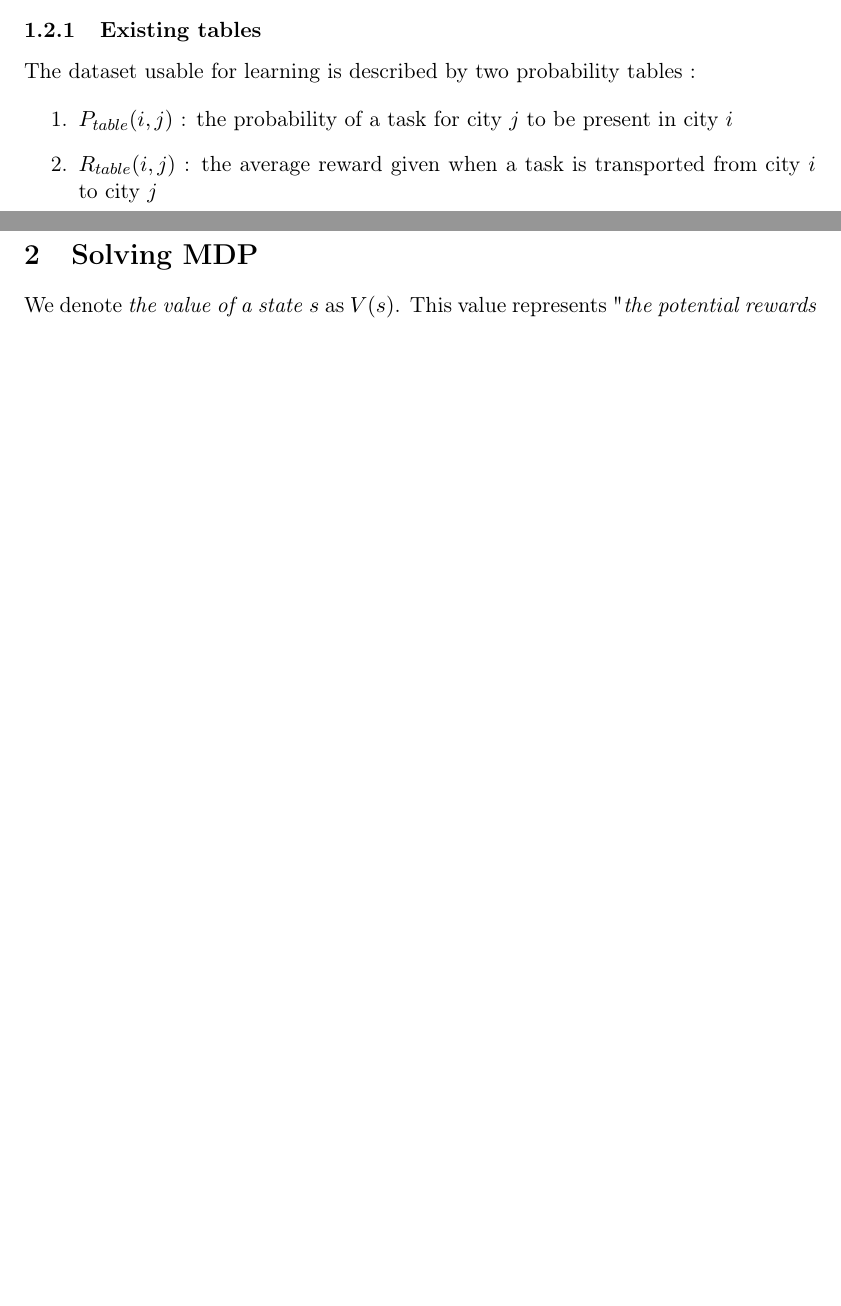
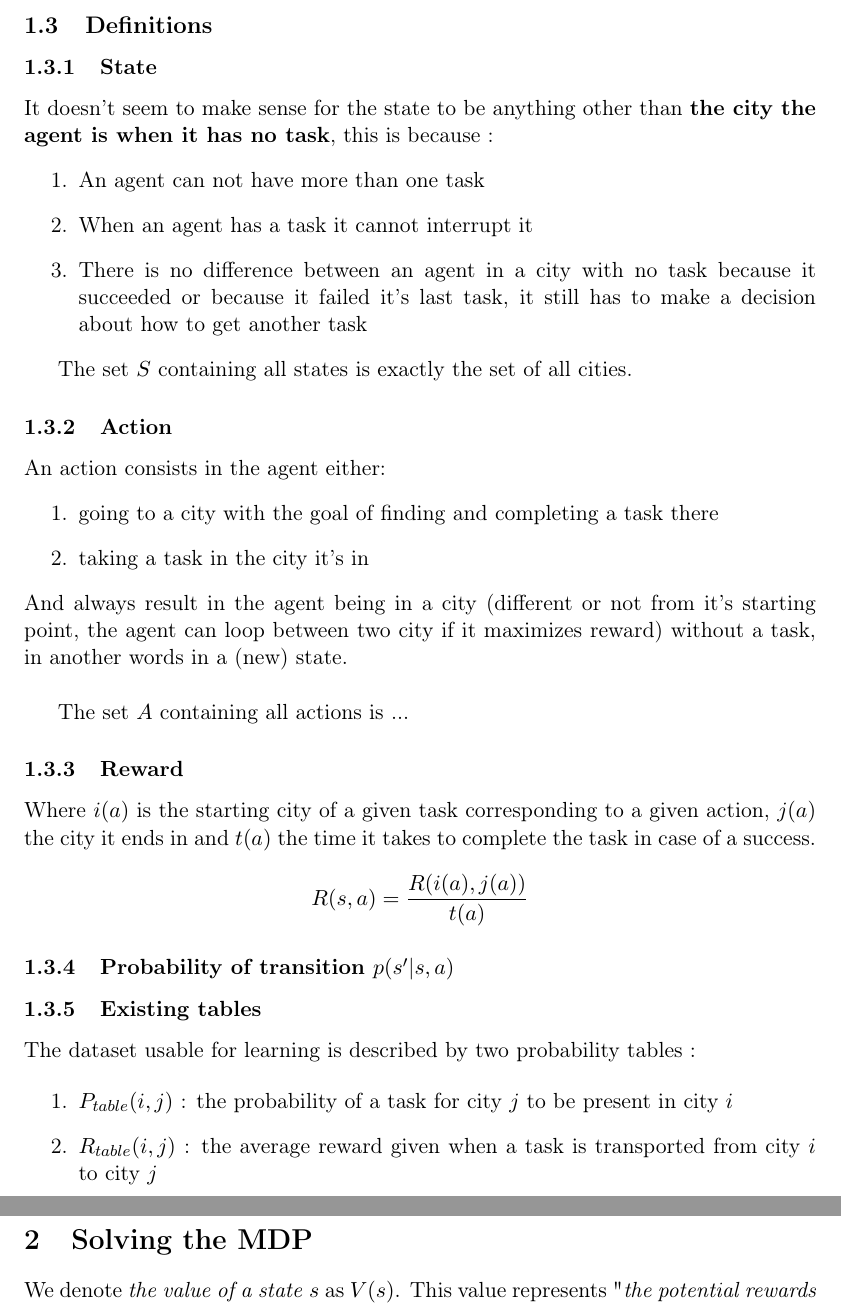
Before and after one commit to Chris6432/CS-430_2_ReactiveAgents, a LaTeX document (doc/problemDef.tex): two parts of pages 1 and 2 of 2 before the commit and two parts of pages 2 and 3 of 3 after it, joined at a grey line, cut at the place of the change, the shorter picture padded with empty space. Compiled offline with pdfLaTeX.

Commit message:
Advanced a bit the definition.

```diff
--- a/doc/problemDef.tex
+++ b/doc/problemDef.tex
@@ -65,3 +68,31 @@ The pickup and delivery problem is described by a series of tasks spread over th
+\subsection{Definitions}
+
+\subsubsection{State}
+It doesn't seem to make sense for the state to be anything other than \textbf{the city the agent is when it has no task}, this is because :
+\begin{enumerate}
+    \item An agent can not have more than one task
+    \item When an agent has a task it cannot interrupt it
+    \item There is no difference between an agent in a city with no task because it succeeded or because it failed it's last task, it still has to make a decision about how to get another task
+\end{enumerate}
+
+The set $S$ containing all states is exactly the set of all cities.
+
+\subsubsection{Action}
+An action consists in the agent either:
+\begin{enumerate}
+    \item going to a city with the goal of finding and completing a task there
+    \item taking a task in the city it's in
+\end{enumerate}
+And always result in the agent being in a city (different or not from it's starting point, the agent can loop between two city if it maximizes reward) without a task, in another words in a (new) state. \\
+
+The set $A$ containing all actions is ...
+\subsubsection{Reward}
+
+Where $i(a)$ is the starting city of a given task corresponding to a given action, $j(a)$ the city it ends in and $t(a)$ the time it takes to complete the task in case of a success.
+
+\[R(s,a) = \frac{ R(i(a),j(a)) }{t(a)}\]
+
+\subsubsection{Probability of transition $p(s'|s,a)$}
 
 \subsubsection{Existing tables}
 
@@ -72,10 +103,14 @@ The dataset usable for learning is described by two probability tables :
     \item $R_{table}(i,j)$ : the average reward given when a task is transported from city $i$ to city $j$
 \end{enumerate}
 
-\section{Solving MDP}
+\newpage
+
+\section{Solving the MDP}
 
 We denote \textit{the value of a state} $s$ as $V(s)$. This value represents "\textit{the potential rewards from this state onwards}". In order to ensure $V(s_i) < \infty$ $\forall i$ (and make the problem solvable) we introduce a \textit{discount factor} $\gamma \in [0 ... 1 [$.
 
 \[V(s_i) = R(s_i) + \gamma \cdot V(T(s_i),a(s_i))\]
 
+
+
 \end{document}
```
Also changed, not shown: doc/problemDef.pdf, doc/problemDef.tex (7 more changed lines).
